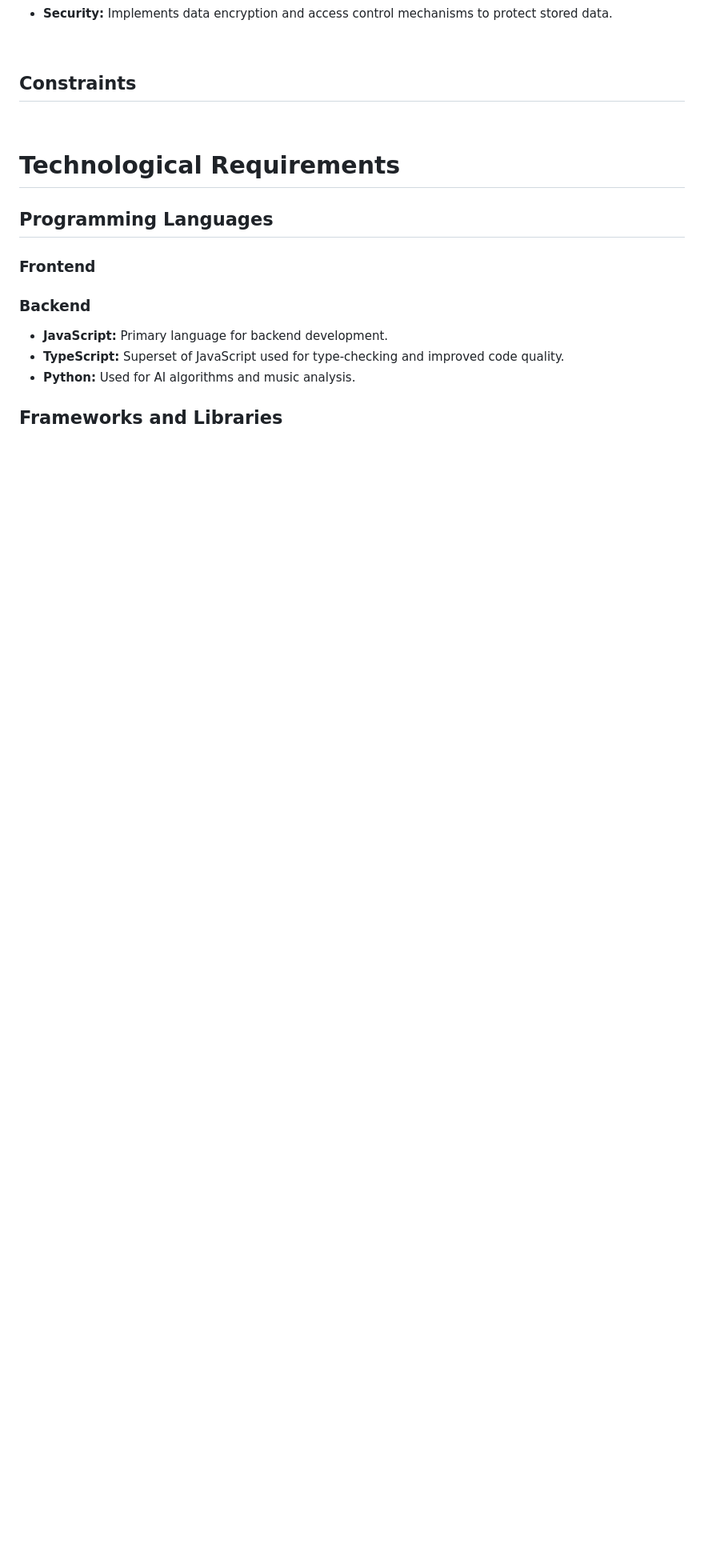
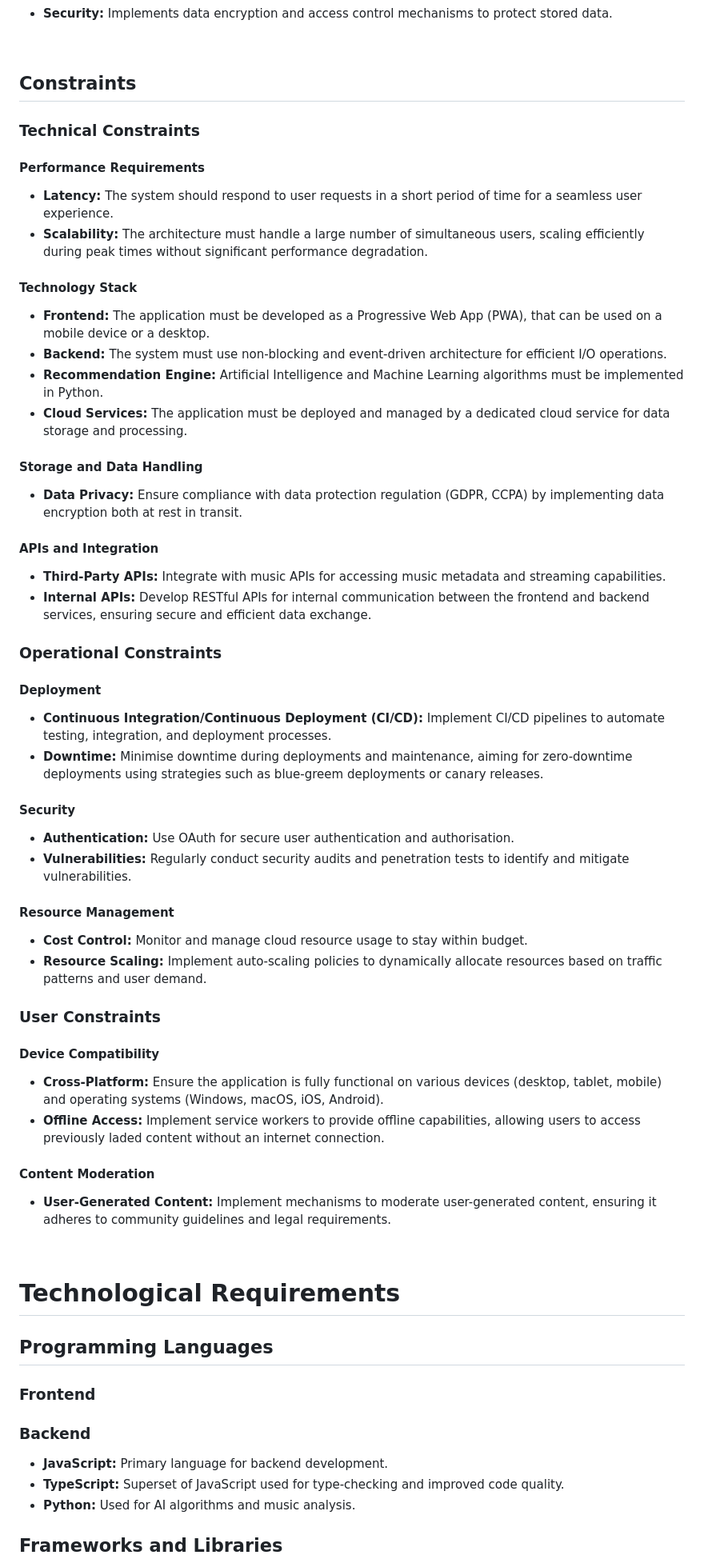
Before and after one commit to COS301-SE-2024/ECHO, a Markdown page: Documentation/RequirementSpecification.md, the part around one of its changes. Shown at 80% size. GitHub-like rendering; blank space fills up the shorter version.

Commit message:
📝 added constraints

```diff
--- a/Documentation/RequirementSpecification.md
+++ b/Documentation/RequirementSpecification.md
@@ -518,7 +518,50 @@ A Node.js REST API serves as an intermediary between the front end and the backe
 <br />
 
 ## Constraints
-<br />
+
+### Technical Constraints
+
+#### Performance Requirements
+- **Latency:** The system should respond to user requests in a short period of time for a seamless user experience.
+- **Scalability:** The architecture must handle a large number of simultaneous users, scaling efficiently during peak times without significant performance degradation.
+
+#### Technology Stack
+- **Frontend:** The application must be developed as a Progressive Web App (PWA), that can be used on a mobile device or a desktop.
+- **Backend:** The system must use non-blocking and event-driven architecture for efficient I/O operations.
+- **Recommendation Engine:** Artificial Intelligence and Machine Learning algorithms must be implemented in Python.
+- **Cloud Services:** The application must be deployed and managed by a dedicated cloud service for data storage and processing.
+
+#### Storage and Data Handling
+- **Data Privacy:** Ensure compliance with data protection regulation (GDPR, CCPA) by implementing data encryption both at rest in transit.
+
+#### APIs and Integration
+- **Third-Party APIs:** Integrate with music APIs for accessing music metadata and streaming capabilities.
+- **Internal APIs:** Develop RESTful APIs for internal communication between the frontend and backend services, ensuring secure and efficient data exchange.
+
+### Operational Constraints
+
+#### Deployment
+- **Continuous Integration/Continuous Deployment (CI/CD):** Implement CI/CD pipelines to automate testing, integration, and deployment processes.
+- **Downtime:** Minimise downtime during deployments and maintenance, aiming for zero-downtime deployments using strategies such as blue-greem deployments or canary releases.
+
+#### Security
+- **Authentication:** Use OAuth for secure user authentication and authorisation.
+- **Vulnerabilities:** Regularly conduct security audits and penetration tests to identify and mitigate vulnerabilities.
+
+#### Resource Management
+- **Cost Control:** Monitor and manage cloud resource usage to stay within budget.
+- **Resource Scaling:** Implement auto-scaling policies to dynamically allocate resources based on traffic patterns and user demand.
+
+### User Constraints
+
+#### Device Compatibility
+- **Cross-Platform:** Ensure the application is fully functional on various devices (desktop, tablet, mobile) and operating systems (Windows, macOS, iOS, Android).
+- **Offline Access:** Implement service workers to provide offline capabilities, allowing users to access previously laded content without an internet connection.
+
+#### Content Moderation
+- **User-Generated Content:** Implement mechanisms to moderate user-generated content, ensuring it adheres to community guidelines and legal requirements.
+
+<br/>
 
 # Technological Requirements
 
```
Also changed, not shown: other parts of Documentation/RequirementSpecification.md (+1 -1 lines).
